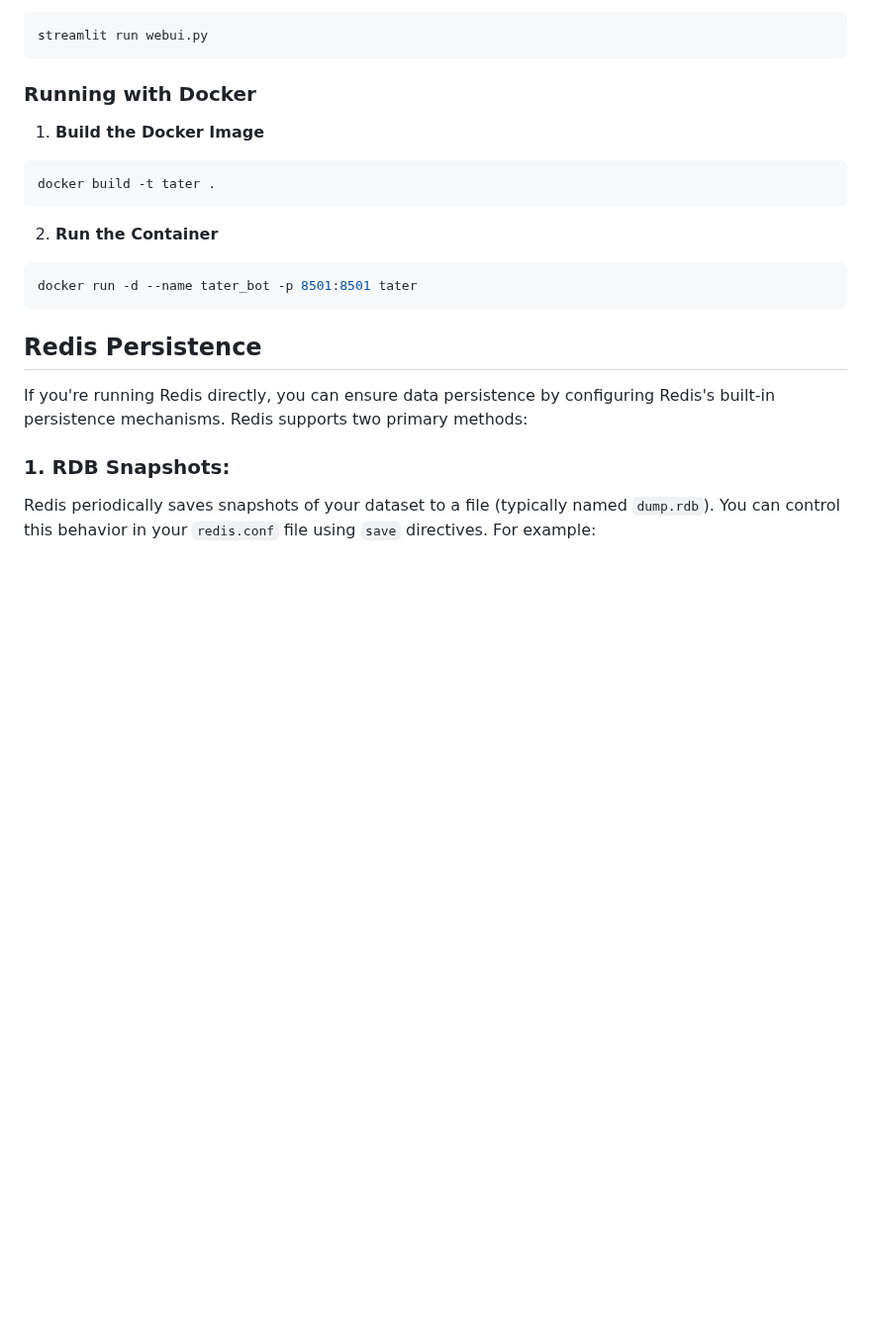
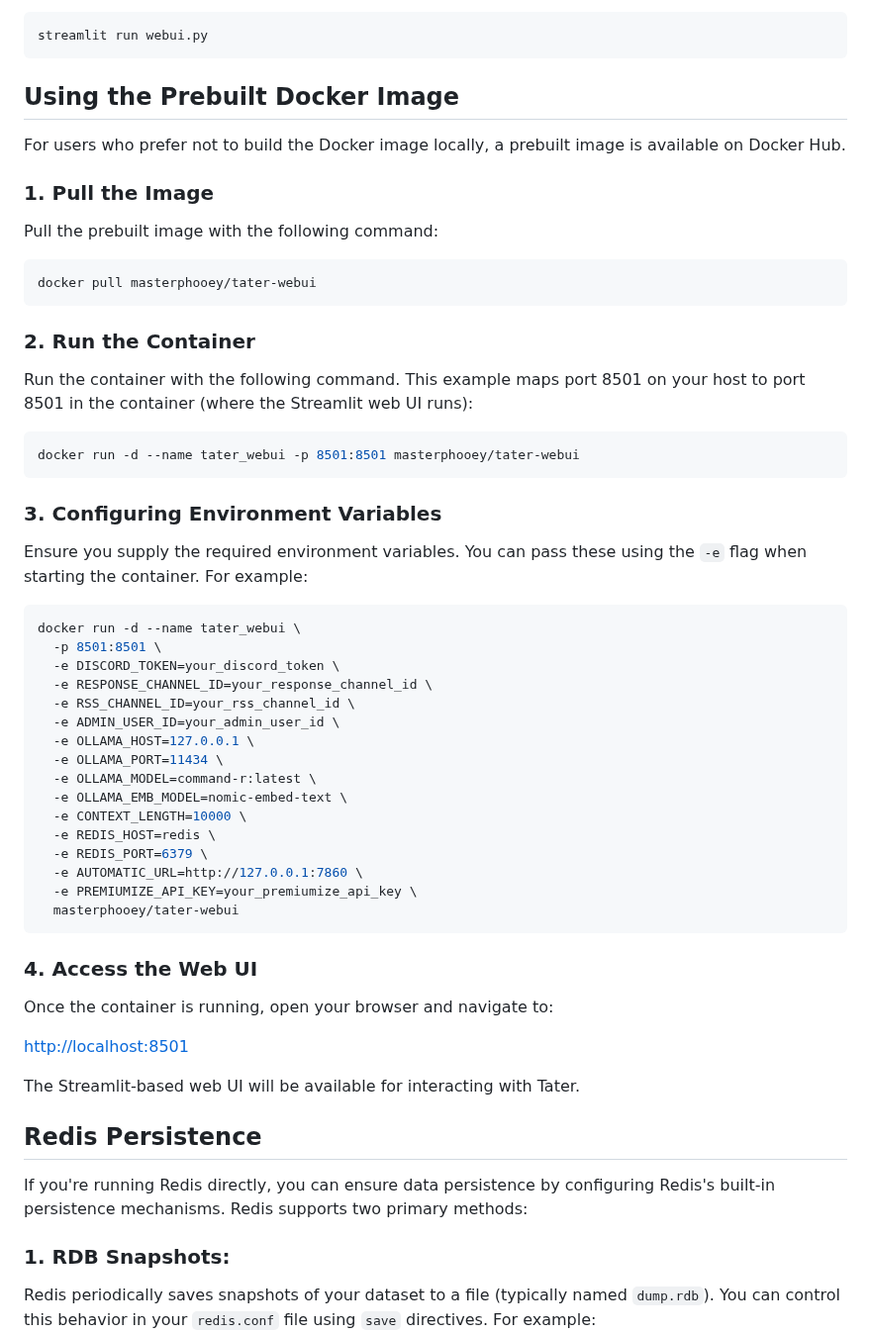
Before and after one commit to TaterTotterson/Tater, a Markdown page: README.md, the part around the change. Shown at 99% size. Drawn GitHub-style; blank space fills up the shorter version.

````diff
--- a/README.md
+++ b/README.md
@@ -147,19 +147,58 @@ Launch the web UI using Streamlit:
 streamlit run webui.py
 ```
 
-### Running with Docker
+## Using the Prebuilt Docker Image
 
-1. **Build the Docker Image**
+For users who prefer not to build the Docker image locally, a prebuilt image is available on Docker Hub.
+
+### 1. Pull the Image
+
+Pull the prebuilt image with the following command:
 
 ```bash
-docker build -t tater .
+docker pull masterphooey/tater-webui
 ```
 
-2. **Run the Container**
+### 2. Run the Container
+
+Run the container with the following command. This example maps port 8501 on your host to port 8501 in the container (where the Streamlit web UI runs):
 
 ```bash
-docker run -d --name tater_bot -p 8501:8501 tater
+docker run -d --name tater_webui -p 8501:8501 masterphooey/tater-webui
 ```
+
+### 3. Configuring Environment Variables
+
+Ensure you supply the required environment variables. You can pass these using the `-e` flag when starting the container. For example:
+
+```bash
+docker run -d --name tater_webui \
+  -p 8501:8501 \
+  -e DISCORD_TOKEN=your_discord_token \
+  -e RESPONSE_CHANNEL_ID=your_response_channel_id \
+  -e RSS_CHANNEL_ID=your_rss_channel_id \
+  -e ADMIN_USER_ID=your_admin_user_id \
+  -e OLLAMA_HOST=127.0.0.1 \
+  -e OLLAMA_PORT=11434 \
+  -e OLLAMA_MODEL=command-r:latest \
+  -e OLLAMA_EMB_MODEL=nomic-embed-text \
+  -e CONTEXT_LENGTH=10000 \
+  -e REDIS_HOST=redis \
+  -e REDIS_PORT=6379 \
+  -e AUTOMATIC_URL=http://127.0.0.1:7860 \
+  -e PREMIUMIZE_API_KEY=your_premiumize_api_key \
+  masterphooey/tater-webui
+```
+
+### 4. Access the Web UI
+
+Once the container is running, open your browser and navigate to:
+
+[http://localhost:8501](http://localhost:8501)
+
+The Streamlit-based web UI will be available for interacting with Tater.
+
+
 
 ## Redis Persistence
 
````
